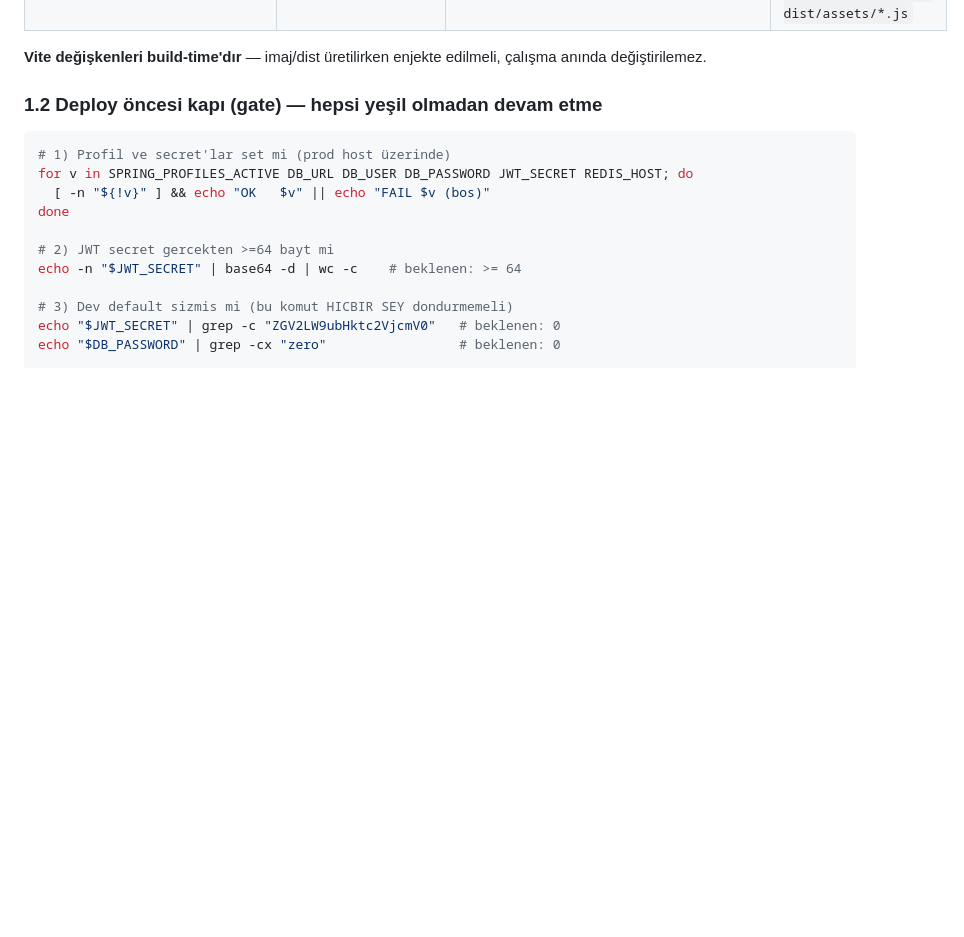
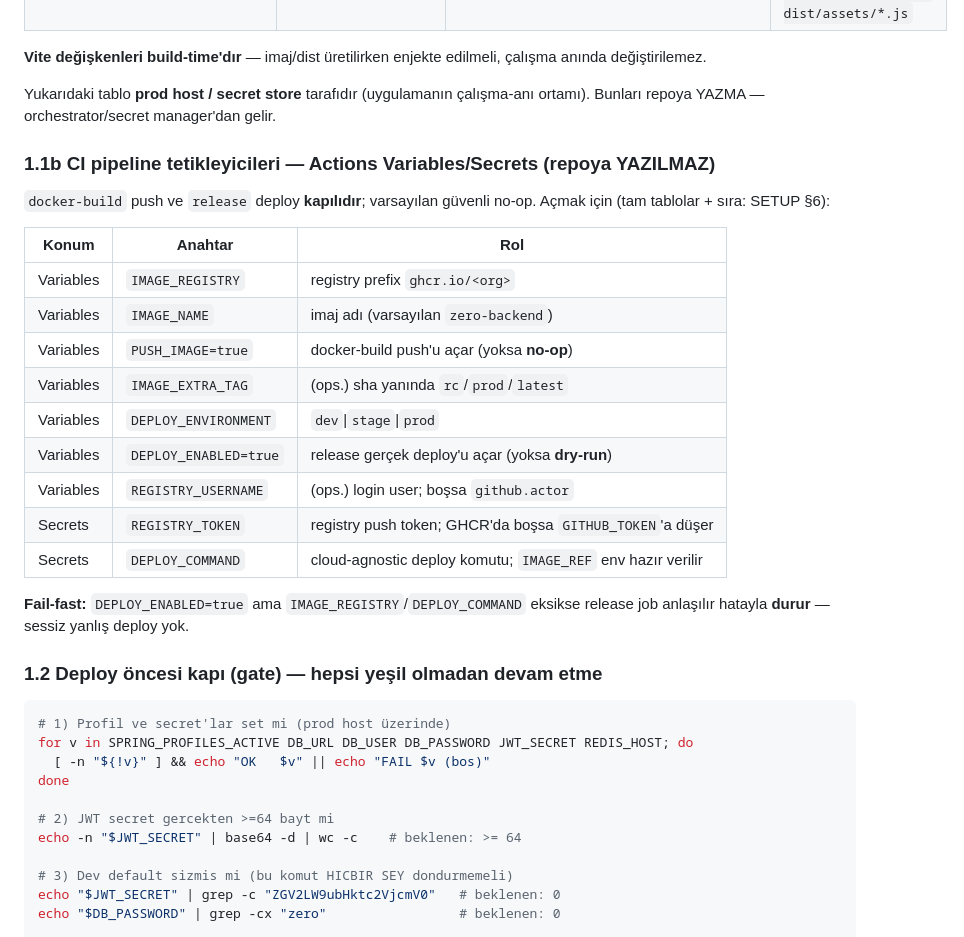
Before and after one commit to Core-X-Logic/ProjectTemplate, a Markdown page: zero-spring/docs/RELEASE-RUNBOOK.md, the part around the change. Rendered like a GitHub page; blank space fills up the shorter version.

Commit message:
docs: record the CI pipeline prod-trigger prep (gated push + fail-fast deploy)
QUALITY-GATES: new section for run 29910265282 with the per-step vacuum-green proof -- login/push SKIPPED under the default (PUSH_IMAGE unset), hardening assert success BEFORE them, the 'push skipped safe no-op' step success. Push-ON left honestly as operator-gated (needs their registry creds), not fabricated. RUNBOOK §1.1b: the CI Actions Variables/Secrets trigger table + fail-fast note. CHANGELOG: the gated-push add, the release fail-fast change, and the secrets-never-committed security line.

Co-Authored-By: Claude Fable 5 <noreply@anthropic.com>

```diff
--- a/zero-spring/docs/RELEASE-RUNBOOK.md
+++ b/zero-spring/docs/RELEASE-RUNBOOK.md
@@ -36,6 +36,29 @@ her adımın komutu ve beklenen çıktısı var.
 | `VITE_API_BASE_URL` (frontend build-time) | EVET | `frontend/app/.env.example:1` → `http://localhost:8080` | `dist/assets/*.js` içinde prod API host'u geçmeli: `grep -o 'https://api[^"]*' dist/assets/*.js` |
 
 **Vite değişkenleri build-time'dır** — imaj/dist üretilirken enjekte edilmeli, çalışma anında değiştirilemez.
+
+Yukarıdaki tablo **prod host / secret store** tarafıdır (uygulamanın çalışma-anı ortamı). Bunları
+repoya YAZMA — orchestrator/secret manager'dan gelir.
+
+### 1.1b CI pipeline tetikleyicileri — Actions **Variables/Secrets** (repoya YAZILMAZ)
+
+`docker-build` push ve `release` deploy **kapılıdır**; varsayılan güvenli no-op. Açmak için (tam
+tablolar + sıra: SETUP §6):
+
+| Konum | Anahtar | Rol |
+|---|---|---|
+| Variables | `IMAGE_REGISTRY` | registry prefix `ghcr.io/<org>` |
+| Variables | `IMAGE_NAME` | imaj adı (varsayılan `zero-backend`) |
+| Variables | `PUSH_IMAGE=true` | docker-build push'u açar (yoksa **no-op**) |
+| Variables | `IMAGE_EXTRA_TAG` | (ops.) sha yanında `rc`/`prod`/`latest` |
+| Variables | `DEPLOY_ENVIRONMENT` | `dev`\|`stage`\|`prod` |
+| Variables | `DEPLOY_ENABLED=true` | release gerçek deploy'u açar (yoksa **dry-run**) |
+| Variables | `REGISTRY_USERNAME` | (ops.) login user; boşsa `github.actor` |
+| Secrets | `REGISTRY_TOKEN` | registry push token; GHCR'da boşsa `GITHUB_TOKEN`'a düşer |
+| Secrets | `DEPLOY_COMMAND` | cloud-agnostic deploy komutu; `IMAGE_REF` env hazır verilir |
+
+**Fail-fast:** `DEPLOY_ENABLED=true` ama `IMAGE_REGISTRY`/`DEPLOY_COMMAND` eksikse release job
+anlaşılır hatayla **durur** — sessiz yanlış deploy yok.
 
 ### 1.2 Deploy öncesi kapı (gate) — hepsi yeşil olmadan devam etme
 
```
Also changed, not shown: 2 other files.
